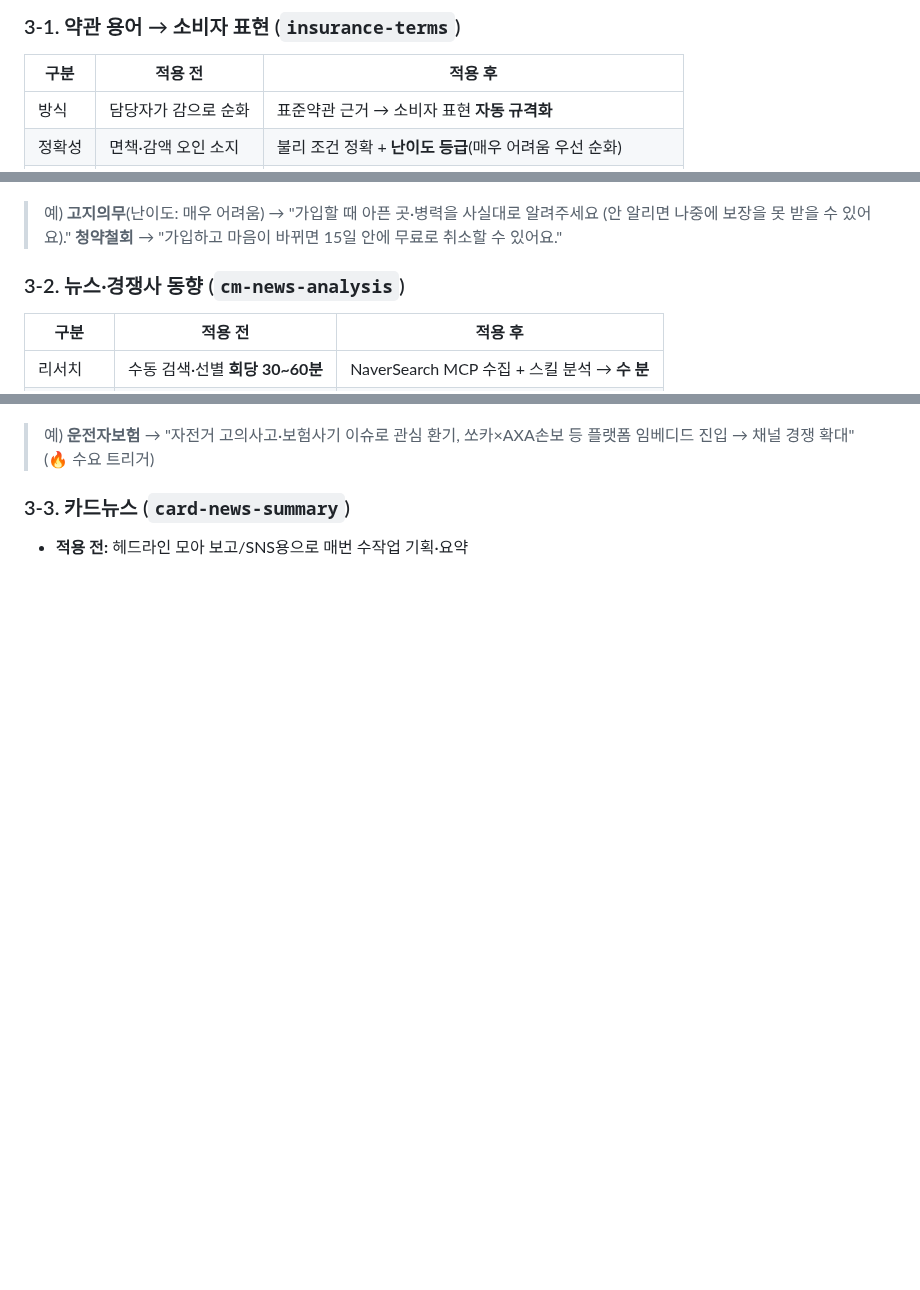
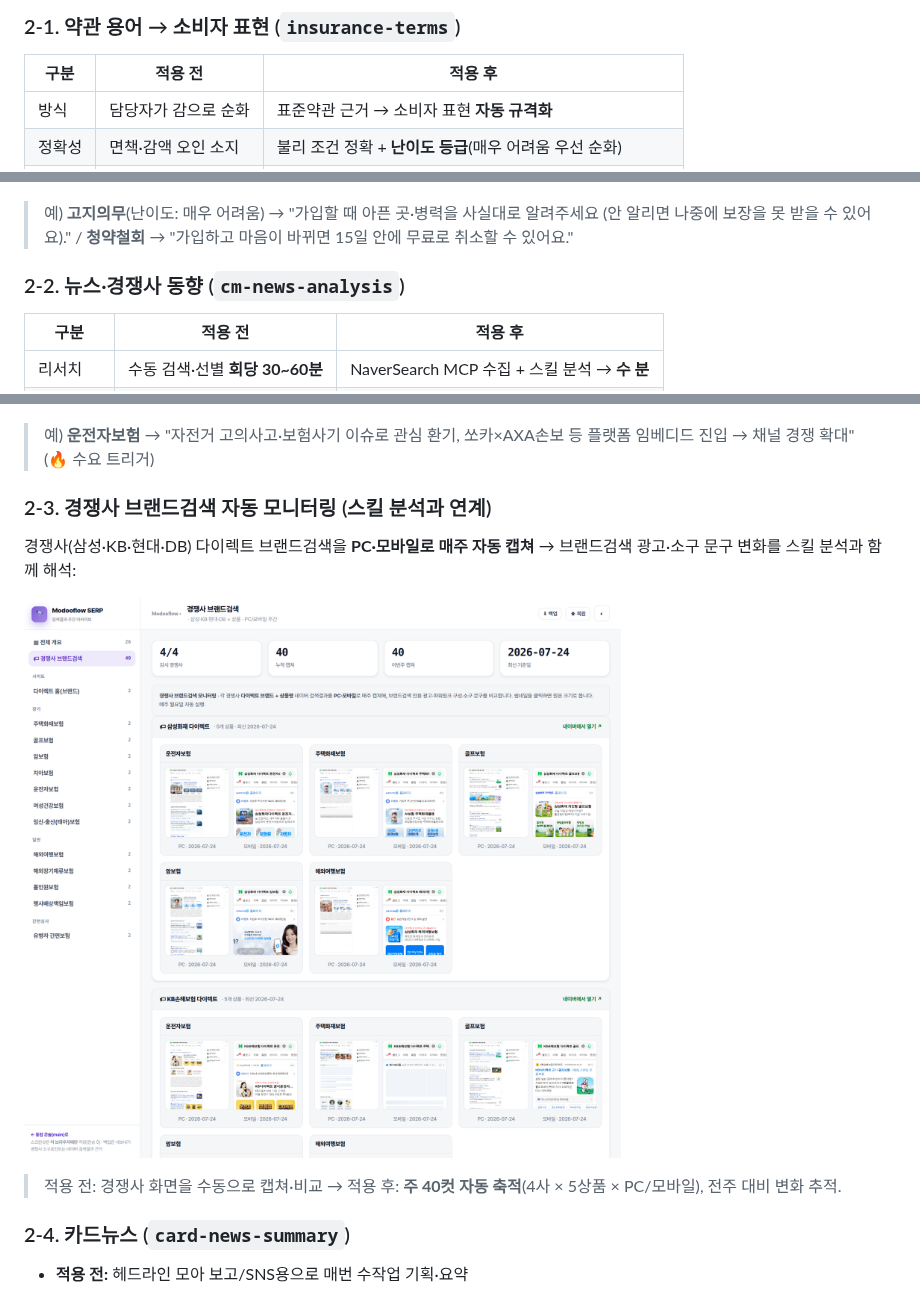
Before and after one commit to imsplendid8/CM-CMO, a Markdown page: docs/발표-클로드스킬.md, 3 parts joined by grey strips. Drawn GitHub-style; pictures changed too: docs/img/skill-serp-brand.png (added); blank space fills up the shorter version.

```diff
--- a/docs/발표-클로드스킬.md
+++ b/docs/발표-클로드스킬.md
@@ -79,5 +59,5 @@ _한화손보 장기CM · Modooflow · 2026-07-24_
 
-### 3-1. 약관 용어 → 소비자 표현 (`insurance-terms`)
+### 2-1. 약관 용어 → 소비자 표현 (`insurance-terms`)
 
 | 구분 | 적용 전 | 적용 후 |
 |---|---|---|
@@ -89,10 +69,9 @@ _한화손보 장기CM · Modooflow · 2026-07-24_
 
 ![약관 용어 변환 툴 — insurance-terms 스킬 적용](img/skill-terms.png)
 
-> 예) **고지의무**(난이도: 매우 어려움) → "가입할 때 아픈 곳·병력을 사실대로 알려주세요 (안 알리면 나중에 보장을 못 받을 수 있어요)."
-> **청약철회** → "가입하고 마음이 바뀌면 15일 안에 무료로 취소할 수 있어요."
+> 예) **고지의무**(난이도: 매우 어려움) → "가입할 때 아픈 곳·병력을 사실대로 알려주세요 (안 알리면 나중에 보장을 못 받을 수 있어요)." / **청약철회** → "가입하고 마음이 바뀌면 15일 안에 무료로 취소할 수 있어요."
 
-### 3-2. 뉴스·경쟁사 동향 (`cm-news-analysis`)
+### 2-2. 뉴스·경쟁사 동향 (`cm-news-analysis`)
 
 | 구분 | 적용 전 | 적용 후 |
 |---|---|---|
@@ -107,6 +86,14 @@ _한화손보 장기CM · Modooflow · 2026-07-24_
 
 > 예) **운전자보험** → "자전거 고의사고·보험사기 이슈로 관심 환기, 쏘카×AXA손보 등 플랫폼 임베디드 진입 → 채널 경쟁 확대" (🔥 수요 트리거)
 
-### 3-3. 카드뉴스 (`card-news-summary`)
+### 2-3. 경쟁사 브랜드검색 자동 모니터링 (스킬 분석과 연계)
+
+경쟁사(삼성·KB·현대·DB) 다이렉트 브랜드검색을 **PC·모바일로 매주 자동 캡쳐** → 브랜드검색 광고·소구 문구 변화를 스킬 분석과 함께 해석:
+
+![SERP 툴 — 경쟁사 브랜드검색 갤러리(주간 자동 캡쳐)](img/skill-serp-brand.png)
+
+> 적용 전: 경쟁사 화면을 수동으로 캡쳐·비교 → 적용 후: **주 40컷 자동 축적**(4사 × 5상품 × PC/모바일), 전주 대비 변화 추적.
+
+### 2-4. 카드뉴스 (`card-news-summary`)
 
 - **적용 전:** 헤드라인 모아 보고/SNS용으로 매번 수작업 기획·요약
```
Also changed, not shown: other parts of docs/발표-클로드스킬.md (+40 -44 lines), docs/img/hub.png (added), docs/img/overview.png (added), docs/img/skill-keyword.png (added), 3 other files.
